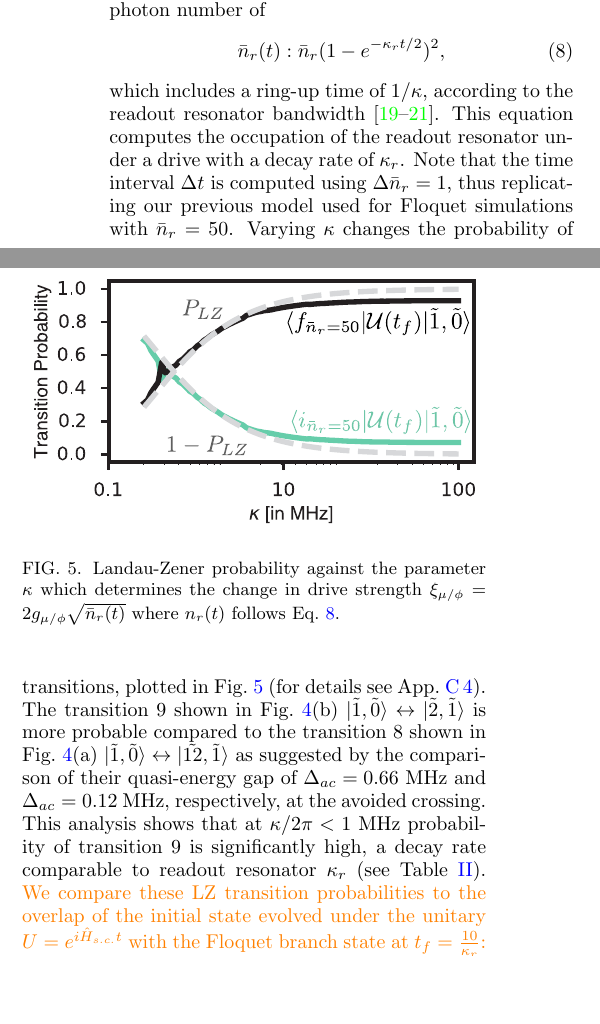
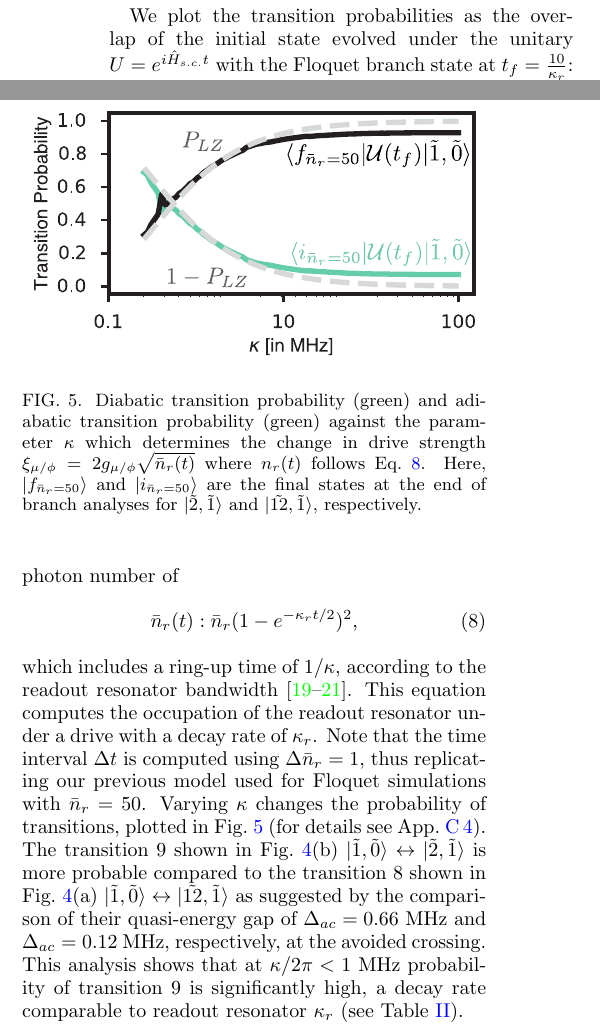
Before and after one commit to shraggy/Fluxonium, a LaTeX paper (Fluxonium_Readout_manuscript/main.tex): two parts of the columns of page 7 of 25, joined at a grey line, cut so that both start at the same text, the shorter picture padded with empty space. Compiled offline with pdfLaTeX.

Commit message:
Updates from Overleaf

```diff
--- a/Fluxonium_Readout_manuscript/main.tex
+++ b/Fluxonium_Readout_manuscript/main.tex
@@ -311,14 +311,16 @@ The bottom panel of the Fig.~\ref{fig:011} shows the avoided crossing at the tra
 \begin{figure}[htb]
     \centering
     \includegraphics[width=\linewidth]{Figures/LZ.pdf}
-    \caption{Landau-Zener probability against the parameter $\kappa$ which determines the change in drive strength $\xi_{\mu/\phi}=2g_{\mu/\phi}\sqrt{\bar n_r(t)}$ where $n_r(t)$ follows Eq.~\ref{eq:LZ-n}.}
+    \caption{Diabatic transition probability (green) and adiabatic transition probability (green) against the parameter $\kappa$ which determines the change in drive strength $\xi_{\mu/\phi}=2g_{\mu/\phi}\sqrt{\bar n_r(t)}$ where $n_r(t)$ follows Eq.~\ref{eq:LZ-n}. Here, $\ket{f_{\bar n_r=50}}$ and $\ket{i_{\bar n_r=50}}$ are the final states at the end of branch analyses for $\ket{\tilde{2},\tilde{1}}$ and $\ket{\tilde{12},\tilde{1}}$, respectively.}
     \label{fig:LZ}
 \end{figure}
+We plot the transition probabilities as the overlap of the initial state evolved under the unitary $U=e^{i\hat H_{s.c.}t}$ with the Floquet branch state at $t_f=\frac{10}{\kappa_r}$: $|\braket{m_{\bar n_r=n_f}|\mathcal{U}(t_f)|i}|^2$. Unlike Ref.~\cite{dumas2024unified} we do not find perfect agreement in these two cases due to Landau-Zener-Stuckleberg transitions..? This indicates that the two-state physics captured by Landau-Zener transitions may not be correct to study strengths of fluxonium transitions.
+
 Now, we will use these numerically-computed gaps in the quasi-energies to evaluate the Landau-Zener (LZ) probabilities, using the method described in Ref.~\cite{ikeda2022floquet}. For this analysis, instead of linearly increasing the drive power of a driven fluxonium circuit, we we assume a time dependence of the average readout photon number of
 \begin{align}
     \bar n_r(t)&:\bar n_r(1-e^{-\kappa_r t/2})^2,\label{eq:LZ-n}
 \end{align}
-which includes a ring-up time of $1/\kappa$, according to the readout resonator bandwidth~\cite{khezri2023measurement,dumas2024unified,cohen2023reminiscence}. This equation computes the occupation of the readout resonator under a drive with a decay rate of $\kappa_r$. Note that the time interval $\Delta t$ is computed using $\Delta \bar n_r=1$, thus replicating our previous model used for Floquet simulations with $\bar n_r=50$. Varying $\kappa$ changes the probability of transitions, plotted in Fig.~\ref{fig:LZ} (for details see App.~\ref{app:LZ}). The transition $9$ shown in Fig.~\ref{fig:011}(b) $\ket{\tilde{1},\tilde{0}}\leftrightarrow\ket{\tilde{2},\tilde{1}}$ is more probable compared to the transition $8$ shown in Fig.~\ref{fig:011}(a) $\ket{\tilde{1},\tilde{0}}\leftrightarrow\ket{\tilde{12},\tilde{1}}$ as suggested by the comparison of their quasi-energy gap of $\Delta_{ac}=0.66$ MHz and $\Delta_{ac}=0.12$ MHz, respectively, at the avoided crossing. This analysis shows that at $\kappa/2\pi<1$ MHz probability of transition $9$ is significantly high, a decay rate comparable to readout resonator $\kappa_r$ (see Table~\ref{tab:readout_params}). \singh{We compare these LZ transition probabilities to the overlap of the initial state evolved under the unitary $U=e^{i\hat H_{s.c.}t}$ with the Floquet branch state at $t_f=\frac{10}{\kappa_r}$: $|\braket{m_{\bar n_r=n_f}|\mathcal{U}(t_f)|i}|^2$. Unlike Ref.~\cite{dumas2024unified} we do not find perfect agreement in these two cases due to Landau-Zener-Stuckleberg transitions..? This indicates that the two-state physics captured by Landau-Zener transitions may not be correct to study strengths of fluxonium transitions.}
+which includes a ring-up time of $1/\kappa$, according to the readout resonator bandwidth~\cite{khezri2023measurement,dumas2024unified,cohen2023reminiscence}. This equation computes the occupation of the readout resonator under a drive with a decay rate of $\kappa_r$. Note that the time interval $\Delta t$ is computed using $\Delta \bar n_r=1$, thus replicating our previous model used for Floquet simulations with $\bar n_r=50$. Varying $\kappa$ changes the probability of transitions, plotted in Fig.~\ref{fig:LZ} (for details see App.~\ref{app:LZ}). The transition $9$ shown in Fig.~\ref{fig:011}(b) $\ket{\tilde{1},\tilde{0}}\leftrightarrow\ket{\tilde{2},\tilde{1}}$ is more probable compared to the transition $8$ shown in Fig.~\ref{fig:011}(a) $\ket{\tilde{1},\tilde{0}}\leftrightarrow\ket{\tilde{12},\tilde{1}}$ as suggested by the comparison of their quasi-energy gap of $\Delta_{ac}=0.66$ MHz and $\Delta_{ac}=0.12$ MHz, respectively, at the avoided crossing. This analysis shows that at $\kappa/2\pi<1$ MHz probability of transition $9$ is significantly high, a decay rate comparable to readout resonator $\kappa_r$ (see Table~\ref{tab:readout_params}). \singh{}
 
 We have confirmed that an observed p-MIST can have significant probability during a fluxonium qubit readout. While this effect will directly affect the readout performance for our chosen set of readout parameters, we will now analyze its impact on the qubit coherence.
 
```
